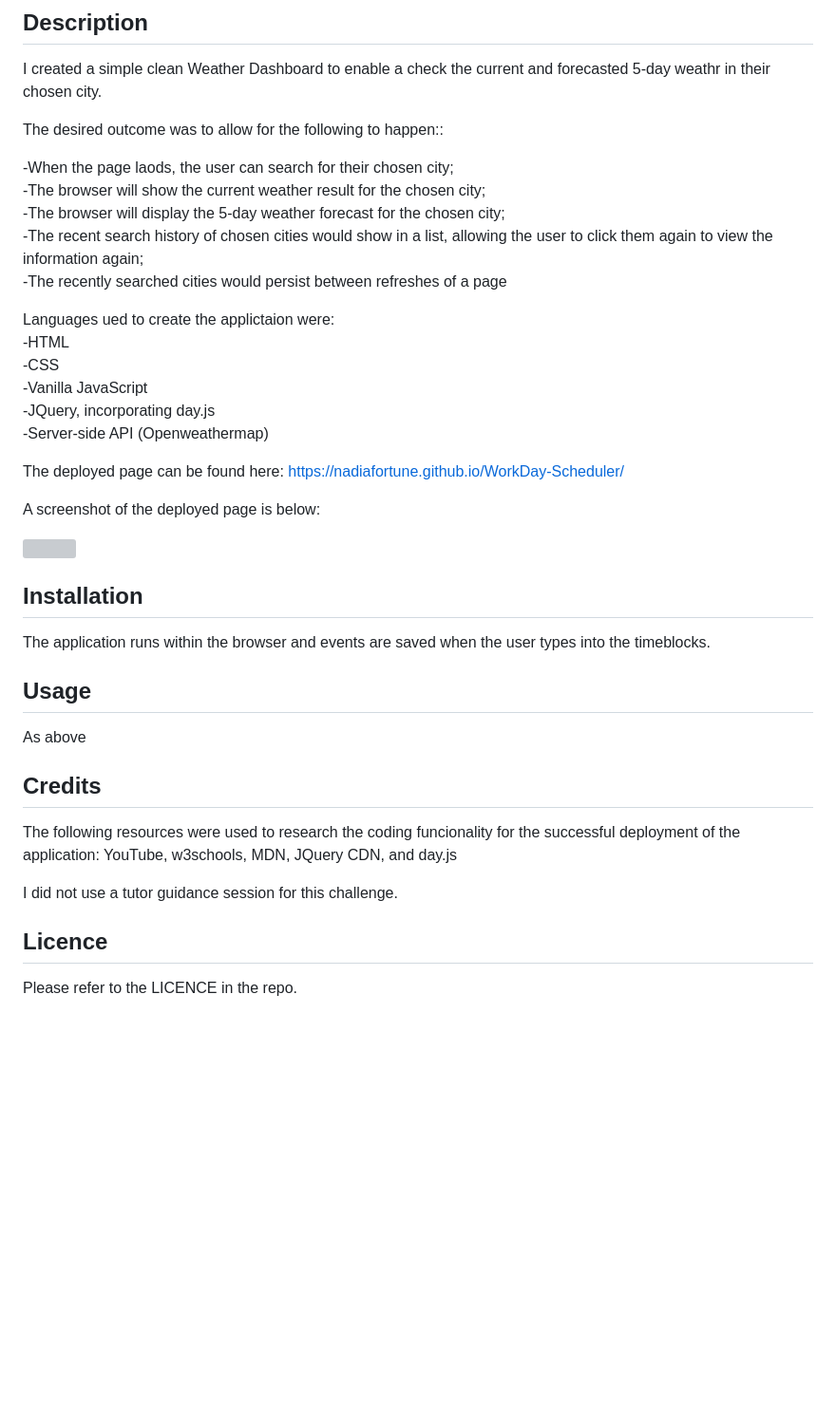
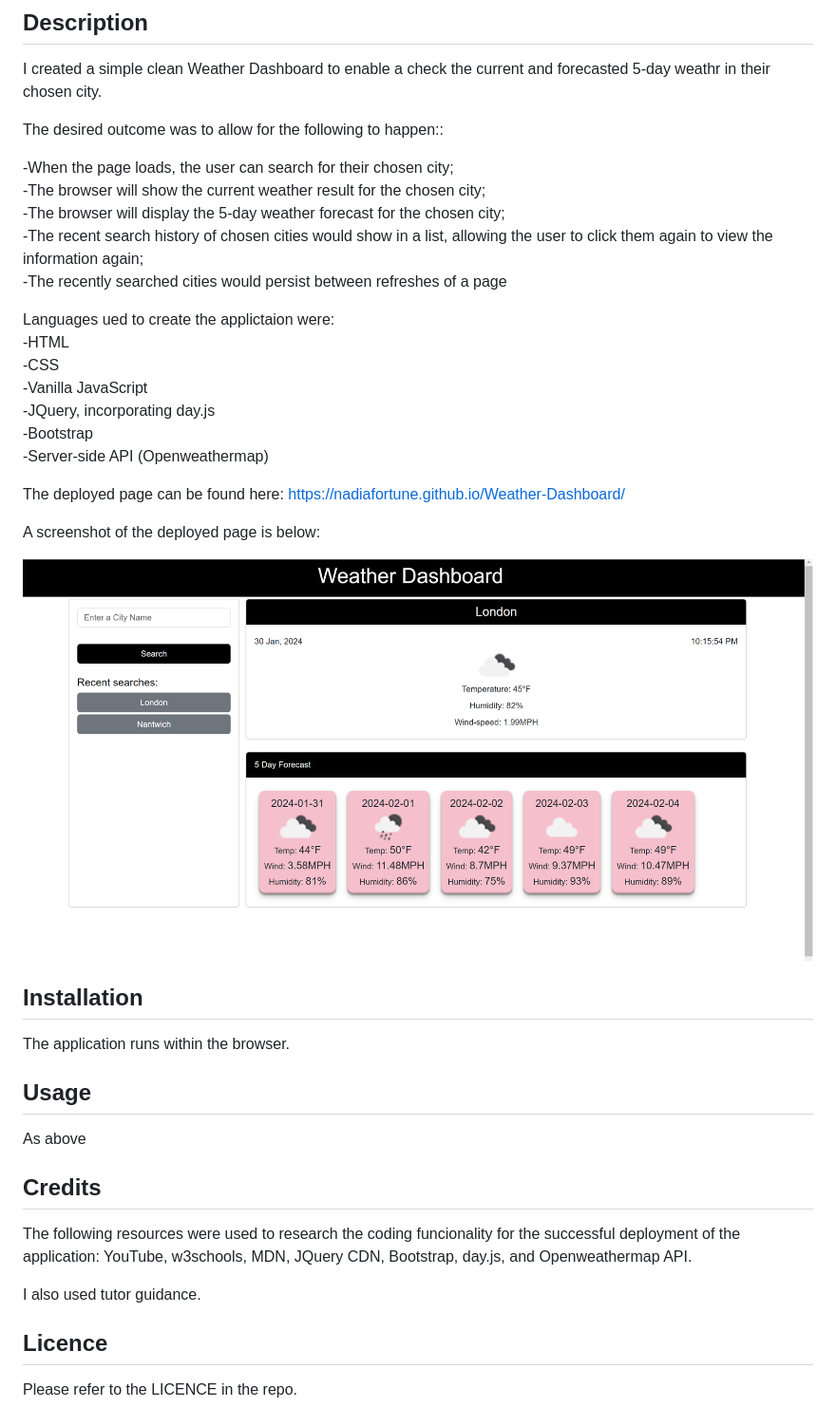
Before and after one commit to NadiaFortune/Weather-Dashboard, a Markdown page: README.md, the part around the change. Shown: that part at 95% size. GitHub-like rendering; pictures changed too: assets/Screenshot_2024-01-30_221602.png (added); blank space fills up the shorter version; grey boxes are pictures that could not be loaded.

```diff
--- a/README.md
+++ b/README.md
@@ -6,7 +6,7 @@ I created a simple clean Weather Dashboard to enable a check the current and for
 
 The desired outcome was to allow for the following to happen::
 
--When the page laods, the user can search for their chosen city;
+-When the page loads, the user can search for their chosen city;
 -The browser will show the current weather result for the chosen city;
 -The browser will display the 5-day weather forecast for the chosen city;
 -The recent search history of chosen cities would show in a list, allowing the user to click them again to view the information again;
@@ -17,18 +17,19 @@ Languages ued to create the applictaion were:
 -CSS
 -Vanilla JavaScript
 -JQuery, incorporating day.js
+-Bootstrap
 -Server-side API (Openweathermap)
 
-The deployed page can be found here: https://nadiafortune.github.io/WorkDay-Scheduler/
+The deployed page can be found here: https://nadiafortune.github.io/Weather-Dashboard/
 
 A screenshot of the deployed page is below:
 
-![](./images/Screenshot_2024-01-23_214024.png)
+![](assets/Screenshot_2024-01-30_221602.png)
 
 
 ## **Installation**
 
-The application runs within the browser and events are saved when the user types into the timeblocks.
+The application runs within the browser.
 
 
 ## **Usage**
@@ -37,9 +38,9 @@ As above
 
 ## **Credits**
 
-The following resources were used to research the coding funcionality for the successful deployment of the application: YouTube, w3schools, MDN, JQuery CDN, and day.js
+The following resources were used to research the coding funcionality for the successful deployment of the application: YouTube, w3schools, MDN, JQuery CDN, Bootstrap, day.js, and Openweathermap API.
 
-I did not use a tutor guidance session for this challenge.
+I also used tutor guidance.
 
 ## **Licence**
 
```
